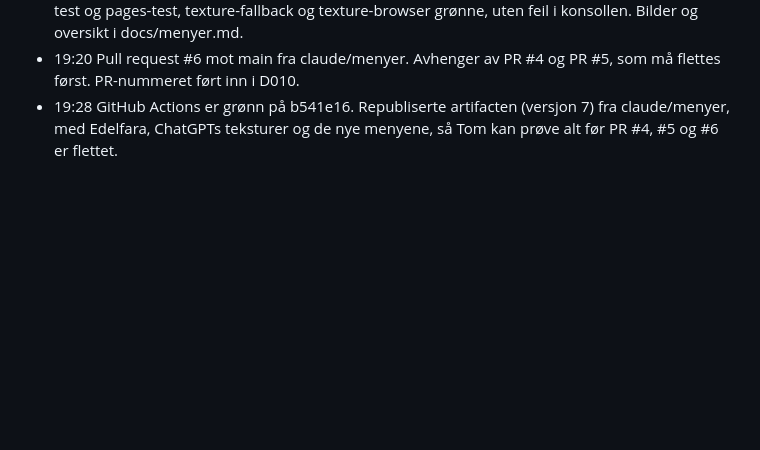
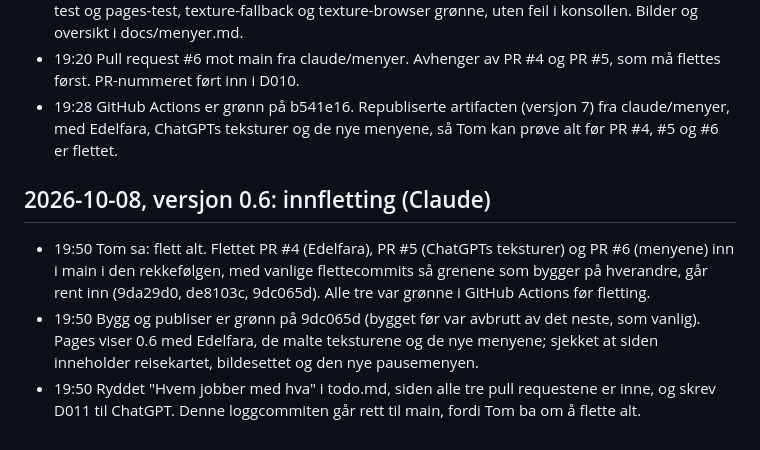
Before and after one commit to Tombonator3000/DoD-Roguelite, a Markdown page: log.md, the part around the change. GitHub-like rendering; blank space fills up the shorter version.

Commit message:
Logg: PR #4, #5 og #6 flettet inn i main, D011, rydd i todo
Co-Authored-By: Claude Opus 5.5 <noreply@anthropic.com>
Claude-Session: https://claude.ai/code/session_014hBSmeHZjX9zt3BSvhhm4w

```diff
--- a/log.md
+++ b/log.md
@@ -233,3 +233,9 @@ Alt som gjøres i prosjektet loggføres her med tidsstempel (Europe/Oslo).
 - 19:19 Test: skjermbilder av alle skjermene på PC og mobil etter endringene, Escape fra innstillingene tilbake til pausen og videre til spillet, tallvalg i samtalen, to trykk for Til tittelskjermen, og innstillingene lagres. Fire kampeffekt-tester, combatfx-browser mot combatfx-test og pages-test, texture-fallback og texture-browser grønne, uten feil i konsollen. Bilder og oversikt i docs/menyer.md.
 - 19:20 Pull request #6 mot main fra claude/menyer. Avhenger av PR #4 og PR #5, som må flettes først. PR-nummeret ført inn i D010.
 - 19:28 GitHub Actions er grønn på b541e16. Republiserte artifacten (versjon 7) fra claude/menyer, med Edelfara, ChatGPTs teksturer og de nye menyene, så Tom kan prøve alt før PR #4, #5 og #6 er flettet.
+
+## 2026-10-08, versjon 0.6: innfletting (Claude)
+
+- 19:50 Tom sa: flett alt. Flettet PR #4 (Edelfara), PR #5 (ChatGPTs teksturer) og PR #6 (menyene) inn i main i den rekkefølgen, med vanlige flettecommits så grenene som bygger på hverandre, går rent inn (9da29d0, de8103c, 9dc065d). Alle tre var grønne i GitHub Actions før fletting.
+- 19:50 Bygg og publiser er grønn på 9dc065d (bygget før var avbrutt av det neste, som vanlig). Pages viser 0.6 med Edelfara, de malte teksturene og de nye menyene; sjekket at siden inneholder reisekartet, bildesettet og den nye pausemenyen.
+- 19:50 Ryddet "Hvem jobber med hva" i todo.md, siden alle tre pull requestene er inne, og skrev D011 til ChatGPT. Denne loggcommiten går rett til main, fordi Tom ba om å flette alt.
```
Also changed, not shown: Dialog.md (+11 -0 lines), todo.md (+3 -8 lines).
